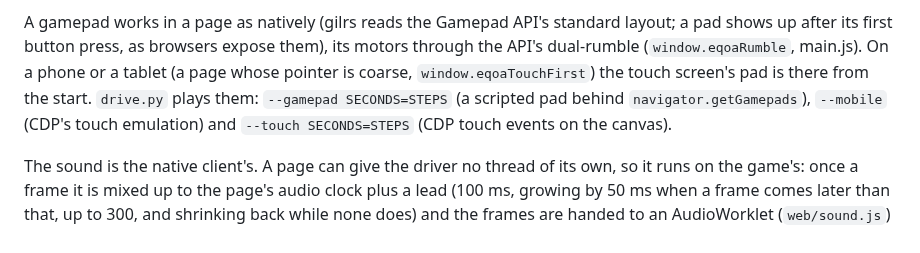
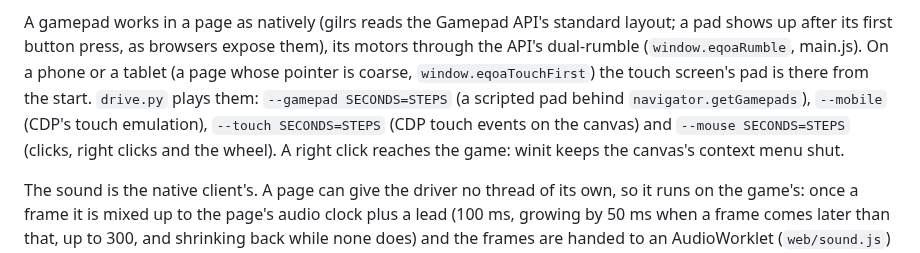
Before and after one commit to DabDavis/eqoa-rust-client-vanilla, a Markdown page: README.md, the part around one of its changes. Drawn GitHub-style.

Commit message:
README, CLAUDE.md: the pointer on every window
Co-Authored-By: Claude Opus 5.5 <noreply@anthropic.com>

```diff
--- a/README.md
+++ b/README.md
@@ -292,8 +292,10 @@ layout; a pad shows up after its first button press, as browsers expose them), i
 motors through the API's dual-rumble (`window.eqoaRumble`, main.js). On a phone or a
 tablet (a page whose pointer is coarse, `window.eqoaTouchFirst`) the touch screen's
 pad is there from the start. `drive.py` plays them: `--gamepad SECONDS=STEPS` (a
-scripted pad behind `navigator.getGamepads`), `--mobile` (CDP's touch emulation)
-and `--touch SECONDS=STEPS` (CDP touch events on the canvas).
+scripted pad behind `navigator.getGamepads`), `--mobile` (CDP's touch emulation),
+`--touch SECONDS=STEPS` (CDP touch events on the canvas) and `--mouse SECONDS=STEPS`
+(clicks, right clicks and the wheel). A right click reaches the game: winit keeps the
+canvas's context menu shut.
 
 The sound is the native client's. A page can give the driver no thread of its own,
 so it runs on the game's: once a frame it is mixed up to the page's audio clock plus a
```
Also changed, not shown: other parts of README.md (+1 -1 lines), CLAUDE.md (+11 -3 lines).
